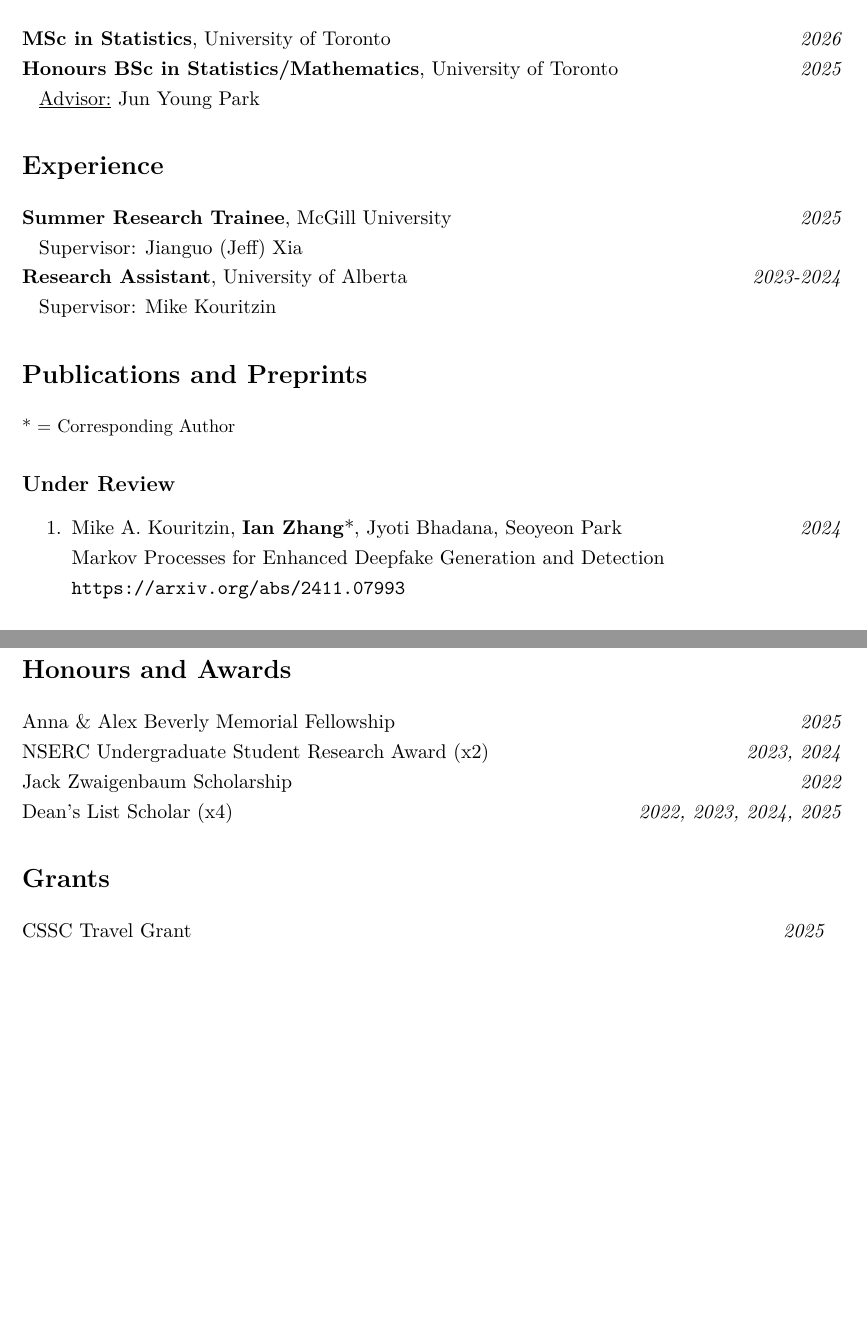
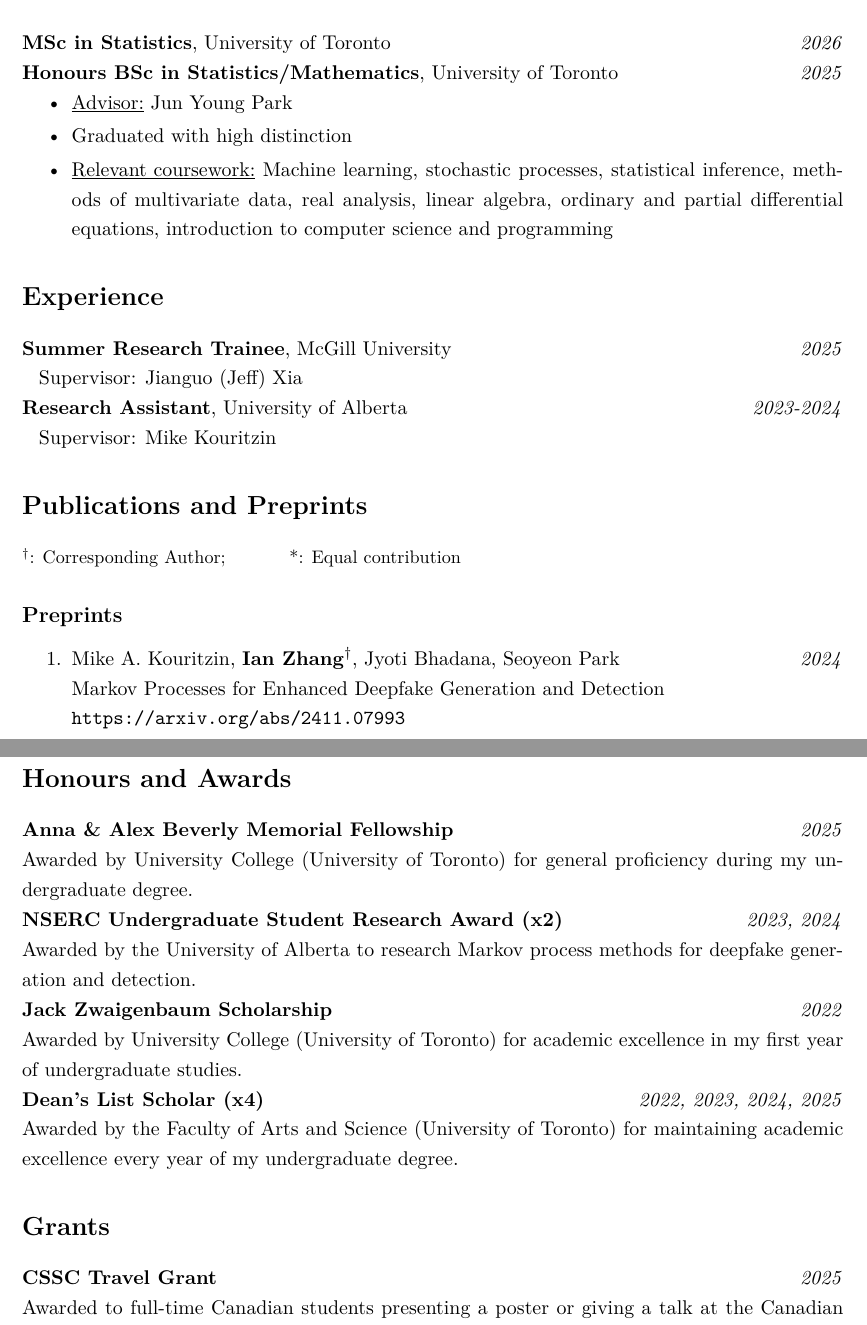
Before and after one commit to IanZhang42/ianzhang42.github.io, a LaTeX CV (ian_CV.tex): two parts of pages 1 and 2 of 2, joined at a grey line, cut so that both start at the same text, the shorter picture padded with empty space. Compiled offline with pdfLaTeX.

Commit message:
more cv stuff

```diff
--- a/ian_CV.tex
+++ b/ian_CV.tex
@@ -16,7 +16,7 @@
     colorlinks = false,
     citecolor = blue
 }
-\usepackage{amsmath, amssymb, amsthm, lastpage, upgreek, fancyhdr, seqsplit, bm, mathrsfs, accents, transparent, dsfont, float, esint, tikz, lipsum, lmodern, hyperref, cleveref, bigints, tikz-among-us, graphicx, xcolor, listings, breqn, cancel}
+\usepackage{amsmath, amssymb, amsthm, lastpage, upgreek, fancyhdr, seqsplit, bm, mathrsfs, accents, transparent, dsfont, float, esint, tikz, lipsum, lmodern, hyperref, cleveref, bigints, tikz-among-us, graphicx, xcolor, listings, breqn, cancel, enumitem}
 \usepackage{minted}
 \usepackage[most]{tcolorbox}
 \usepackage[framemethod=TikZ]{mdframed}
@@ -108,8 +109,13 @@
 
 \section*{Education}
 \textbf{MSc in Statistics}, University of Toronto \hfill \textit{2026}\\
-\textbf{Honours BSc in Statistics/Mathematics}, University of Toronto \hfill \textit{2025}\\
-\indent\hspace{0.2cm} \underline{Advisor:} \href{https://junjypark.github.io/}{Jun Young Park}
+\textbf{Honours BSc in Statistics/Mathematics}, University of Toronto \hfill \textit{2025}
+\begin{itemize}[itemsep=2pt, parsep=0pt, topsep=0pt]
+    \item \underline{Advisor:} Jun Young Park
+    \item Graduated with high distinction
+    \item \underline{Relevant coursework:} Machine learning, stochastic processes, statistical inference, methods of multivariate data, real analysis, linear algebra, ordinary and partial differential equations, introduction to computer science and programming
+  \end{itemize}
+
 
 \section*{Experience}
 \textbf{Summer Research Trainee}, McGill University \hfill \textit{2025}\\
@@ -118,10 +124,10 @@
 \indent\hspace{0.2cm} Supervisor: \href{https://www.math.ualberta.ca/~mkouritz/Kouritzin_M.html}{Mike Kouritzin}
 
 \section*{Publications and Preprints}
-{\small* = Corresponding Author}
-\subsection*{Under Review}
+{\small $^\dag$: Corresponding Author; \hspace{1cm} *: Equal contribution}
+\subsection*{Preprints}
 \begin{enumerate}
-    \item Mike A. Kouritzin, \textbf{Ian Zhang}*, Jyoti Bhadana, Seoyeon Park \hfill \textit{2024}\\
+    \item Mike A. Kouritzin, \textbf{Ian Zhang}$^\dag$, Jyoti Bhadana, Seoyeon Park \hfill \textit{2024}\\
     Markov Processes for Enhanced Deepfake Generation and Detection \\
     \url{https://arxiv.org/abs/2411.07993}
 \end{enumerate}
@@ -135,14 +141,21 @@
 The Thirteenth Annual Canadian Statistics Student Conference \hfill \textit{2025}
 
 \section*{Honours and Awards}
-Anna \& Alex Beverly Memorial Fellowship \hfill \textit{2025}\\
-NSERC Undergraduate Student Research Award (x2) \hfill \textit{2023, 2024}\\
-Jack Zwaigenbaum Scholarship \hfill \textit{2022}\\
-Dean's List Scholar (x4) \hfill \textit{2022, 2023, 2024, 2025}
+\textbf{Anna \& Alex Beverly Memorial Fellowship} \hfill \textit{2025}\\
+Awarded by University College (University of Toronto) for general proficiency during my undergraduate degree.
+
+\textbf{NSERC Undergraduate Student Research Award (x2)} \hfill \textit{2023, 2024}\\
+Awarded by the University of Alberta to research Markov process methods for deepfake generation and detection.
+
+\textbf{Jack Zwaigenbaum Scholarship }\hfill \textit{2022}\\
+Awarded by University College (University of Toronto) for academic excellence in my first year of undergraduate studies.
+
+\textbf{Dean's List Scholar (x4)} \hfill \textit{2022, 2023, 2024, 2025}\\
+Awarded by the Faculty of Arts and Science (University of Toronto) for maintaining academic excellence every year of my undergraduate degree.
 
 \section*{Grants}
-CSSC Travel Grant \hfill \textit{2025}
-\indent \hspace*{0.2cm}
+\textbf{CSSC Travel Grant} \hfill \textit{2025}\\
+Awarded to full-time Canadian students presenting a poster or giving a talk at the Canadian Statistics Student Conference
 
 \section*{Services}
 \subsection*{Conferences}
```
Also changed, not shown: ian_CV.pdf, ian_CV.tex (4 more changed lines), 3 other files.
